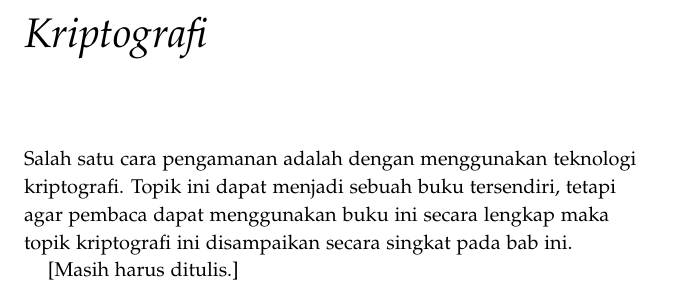
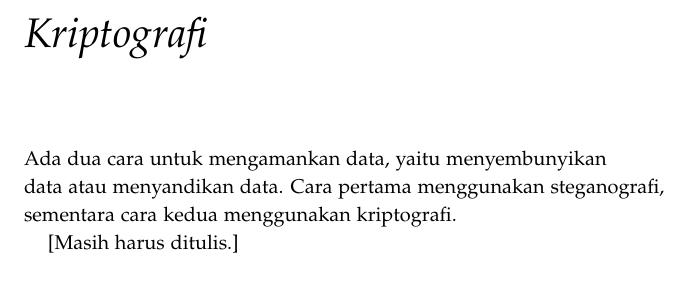
Before and after one commit to rahard/buku-keamanan-informasi, a LaTeX book (keamanan.tex, which reads crypto.tex): part of page 19 of 23, cut so that both start at the same text. The pictures show the PDF file keamanan.pdf that the author committed with the source.

Commit message:
mengubah kripto

```diff
--- a/crypto.tex
+++ b/crypto.tex
@@ -1,7 +1,4 @@
 \chapter{Kriptografi}
-Salah satu cara pengamanan adalah dengan menggunakan teknologi kriptografi.
-Topik ini dapat menjadi sebuah buku tersendiri, tetapi agar pembaca dapat
-menggunakan buku ini secara lengkap maka topik kriptografi ini disampaikan
-secara singkat pada bab ini.
+Ada dua cara untuk mengamankan data, yaitu menyembunyikan data atau menyandikan data. Cara pertama menggunakan steganografi, sementara cara kedua menggunakan kriptografi.
 
 [Masih harus ditulis.]
```
Also changed, not shown: keamanan.pdf, 1 other file.
